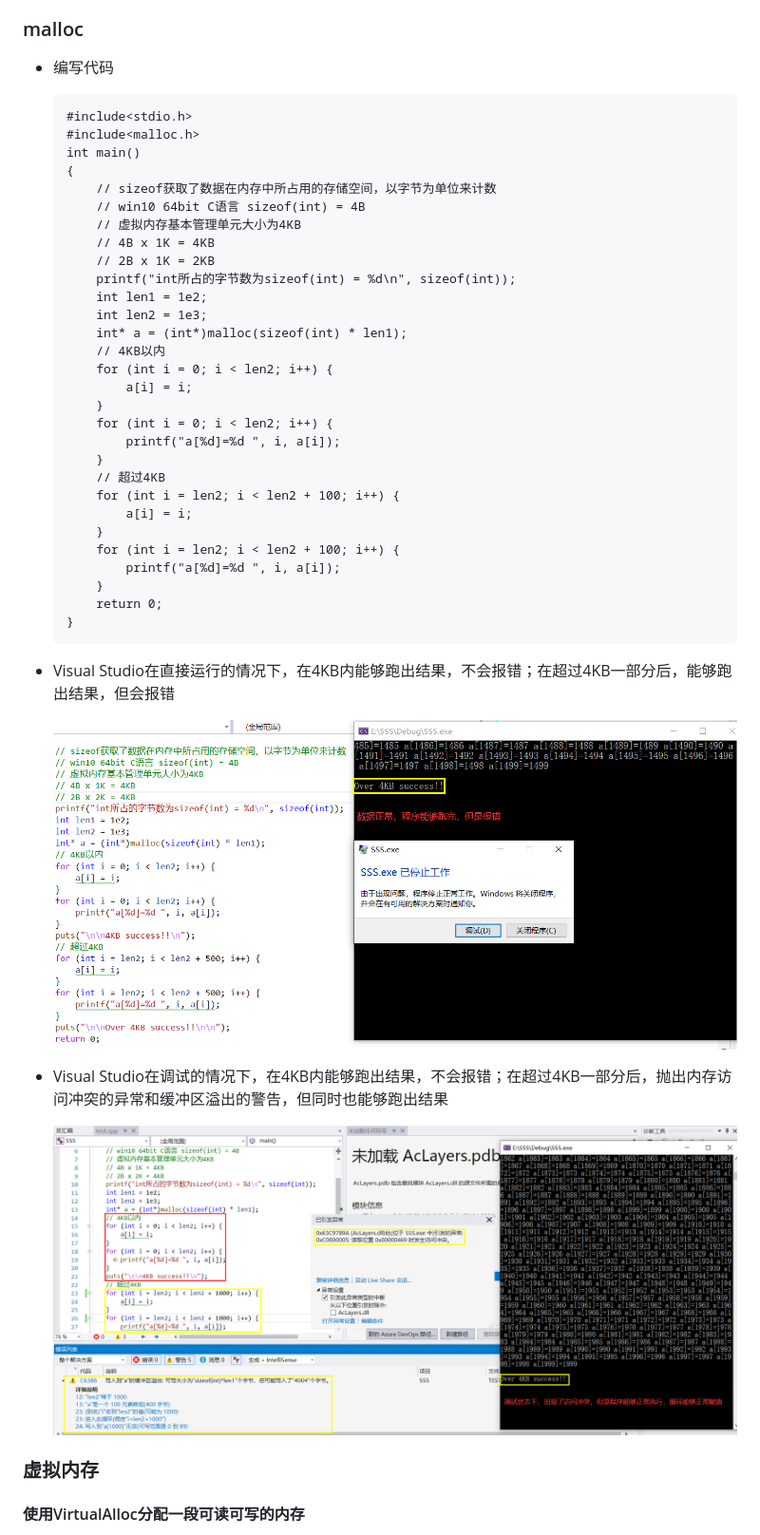
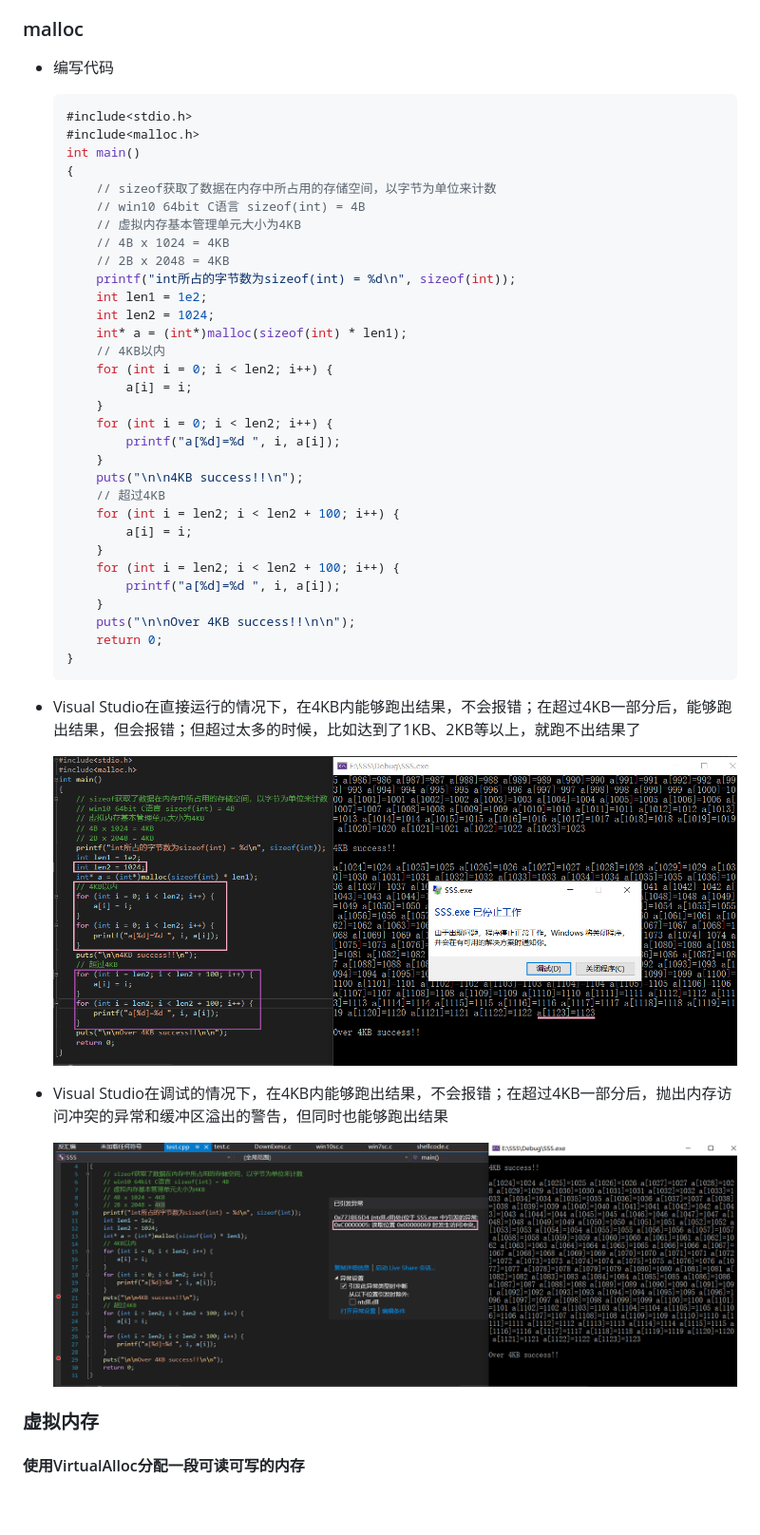
Before and after one commit to purplezi/Software-and-System-Security, a Markdown page: hw-0x05-Memory Management (Easy Version)/README.md, the part around the change. Shown: that part at 95% size. Drawn GitHub-style; pictures changed too: hw-0x05-Memory Management (Easy Version)/img/malloc1.png, hw-0x05-Memory Management (Easy Version)/img/malloc3.png; blank space fills up the shorter version.

Commit message:
modify 1024

````diff
--- a/hw-0x05-Memory Management (Easy Version)/README.md
+++ b/hw-0x05-Memory Management (Easy Version)/README.md
@@ -14,7 +14,7 @@
 
 - 编写代码
 
-    ```
+    ```cpp
     #include<stdio.h>
     #include<malloc.h>
     int main()
@@ -22,11 +22,11 @@
         // sizeof获取了数据在内存中所占用的存储空间，以字节为单位来计数
         // win10 64bit C语言 sizeof(int) = 4B
         // 虚拟内存基本管理单元大小为4KB
-        // 4B x 1K = 4KB
-        // 2B x 1K = 2KB
+        // 4B x 1024 = 4KB
+        // 2B x 2048 = 4KB
         printf("int所占的字节数为sizeof(int) = %d\n", sizeof(int));
         int len1 = 1e2;
-        int len2 = 1e3;
+        int len2 = 1024;
         int* a = (int*)malloc(sizeof(int) * len1);
         // 4KB以内
         for (int i = 0; i < len2; i++) {
@@ -35,6 +35,7 @@
         for (int i = 0; i < len2; i++) {
             printf("a[%d]=%d ", i, a[i]);
         }
+        puts("\n\n4KB success!!\n");
         // 超过4KB
         for (int i = len2; i < len2 + 100; i++) {
             a[i] = i;
@@ -42,11 +43,12 @@
         for (int i = len2; i < len2 + 100; i++) {
             printf("a[%d]=%d ", i, a[i]);
         }
+        puts("\n\nOver 4KB success!!\n\n");
         return 0;
     }
     ```
 
-- Visual Studio在直接运行的情况下，在4KB内能够跑出结果，不会报错；在超过4KB一部分后，能够跑出结果，但会报错
+- Visual Studio在直接运行的情况下，在4KB内能够跑出结果，不会报错；在超过4KB一部分后，能够跑出结果，但会报错；但超过太多的时候，比如达到了1KB、2KB等以上，就跑不出结果了
 
     <img src="./img/malloc1.png">
 
````
